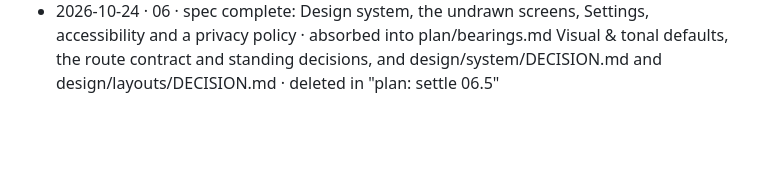
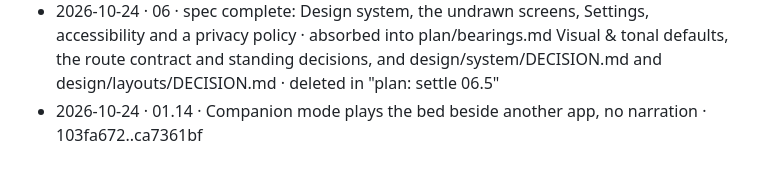
Before and after one commit to no-trbl-2-u/mood-read, a Markdown page: plan/ARCHIVE.md, the part around the change. Drawn GitHub-style; blank space fills up the shorter version.

```diff
--- a/plan/ARCHIVE.md
+++ b/plan/ARCHIVE.md
@@ -38,3 +38,4 @@ identity · deleted in <sha>`; recover its text with
 - 2026-10-24 · 01.4 · Reached chapters show emotions; the playing row is the mood card · 07017846..a10064f6
 - 2026-10-24 · 06.5 · Axe, 44 px and 200% text checks gate every route · 9380a0e1..b5c26981
 - 2026-10-24 · 06 · spec complete: Design system, the undrawn screens, Settings, accessibility and a privacy policy · absorbed into plan/bearings.md Visual & tonal defaults, the route contract and standing decisions, and design/system/DECISION.md and design/layouts/DECISION.md · deleted in "plan: settle 06.5"
+- 2026-10-24 · 01.14 · Companion mode plays the bed beside another app, no narration · 103fa672..ca7361bf
```
Also changed, not shown: plan/01-audiobook-player-app-similar-to-audible.md (+11 -12 lines), plan/pending/01.14.md (deleted, +0 -20 lines).
